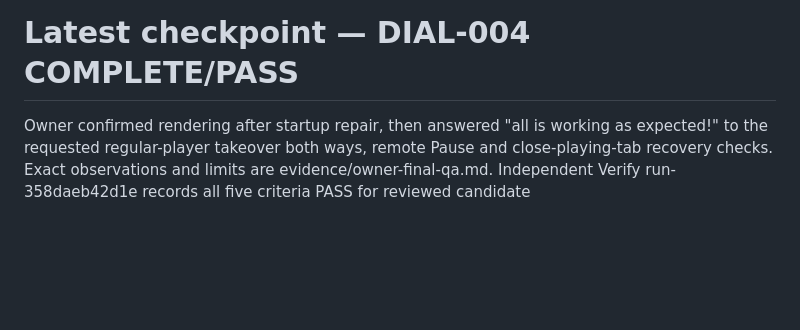
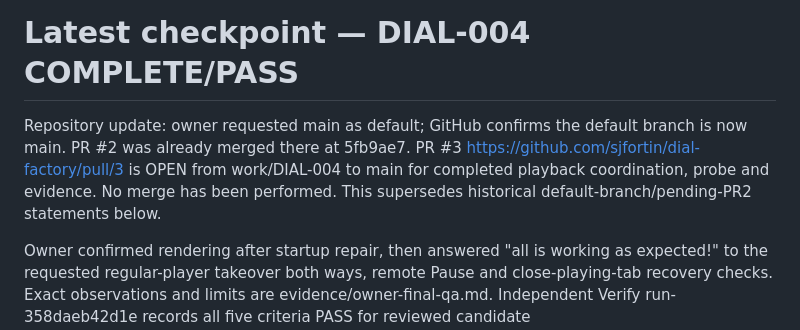
Before and after one commit to sjfortin/dial-factory, a Markdown page: docs/NEXT-SESSION.md, the part around the change. Drawn GitHub-style; blank space fills up the shorter version.

Commit message:
Record main default branch and playback coordination PR

```diff
--- a/docs/NEXT-SESSION.md
+++ b/docs/NEXT-SESSION.md
@@ -1,4 +1,6 @@
 # Latest checkpoint — DIAL-004 COMPLETE/PASS
+
+Repository update: owner requested main as default; GitHub confirms the default branch is now main. PR #2 was already merged there at 5fb9ae7. PR #3 https://github.com/sjfortin/dial-factory/pull/3 is OPEN from work/DIAL-004 to main for completed playback coordination, probe and evidence. No merge has been performed. This supersedes historical default-branch/pending-PR2 statements below.
 
 Owner confirmed rendering after startup repair, then answered "all is working as expected!" to the requested regular-player takeover both ways, remote Pause and close-playing-tab recovery checks. Exact observations and limits are evidence/owner-final-qa.md. Independent Verify run-358daeb42d1e records all five criteria PASS for reviewed candidate d196b7edfbbd89190dee72d81dfaa640177fd47a. Combined evidence: independent Review, 28 automated tests, actual localChromium startup repair check, prior Inspector delivery and owner-reported ChatGPT QA. Foreman handoff and COMPLETE are recorded; see docs/factory-journal/DIAL-004.md and work-item PUBLIC_NOTES.md and canonical state.json handoff. No client raw trace, exact overlap timing or cross-device guarantee is claimed.
 
```
